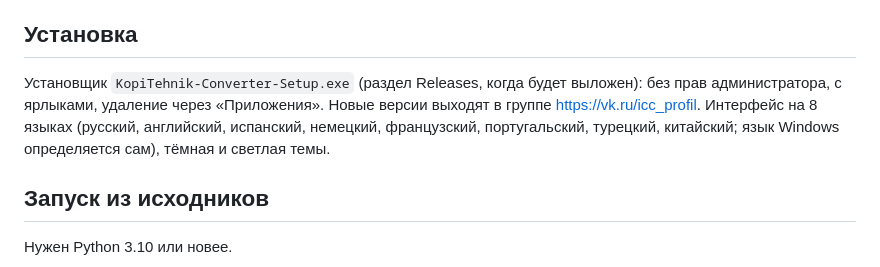
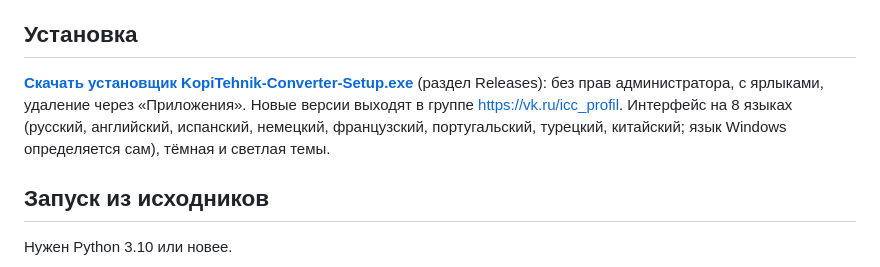
Before and after one commit to ildargiv/kopitehnik-converter, a Markdown page: README.md, the part around the change. GitHub-like rendering.

Commit message:
README: download link
Co-Authored-By: Claude Sonnet 5.5 <noreply@anthropic.com>

```diff
--- a/README.md
+++ b/README.md
@@ -25,7 +25,7 @@
 Подключение: `Converter.exe --mcp`. Готовая настройка есть в «О программе» → «Подключить ИИ-агента». Подробно, с примерами для каждого клиента: [MCP.md](MCP.md).
 
 ## Установка
-Установщик `KopiTehnik-Converter-Setup.exe` (раздел Releases, когда будет выложен): без прав администратора, с ярлыками, удаление через «Приложения». Новые версии выходят в группе https://vk.ru/icc_profil. Интерфейс на 8 языках (русский, английский, испанский, немецкий, французский, португальский, турецкий, китайский; язык Windows определяется сам), тёмная и светлая темы.
+**[Скачать установщик KopiTehnik-Converter-Setup.exe](https://github.com/ildargiv/kopitehnik-converter/releases/latest)** (раздел Releases): без прав администратора, с ярлыками, удаление через «Приложения». Новые версии выходят в группе https://vk.ru/icc_profil. Интерфейс на 8 языках (русский, английский, испанский, немецкий, французский, португальский, турецкий, китайский; язык Windows определяется сам), тёмная и светлая темы.
 
 ## Запуск из исходников
 Нужен Python 3.10 или новее.
```
